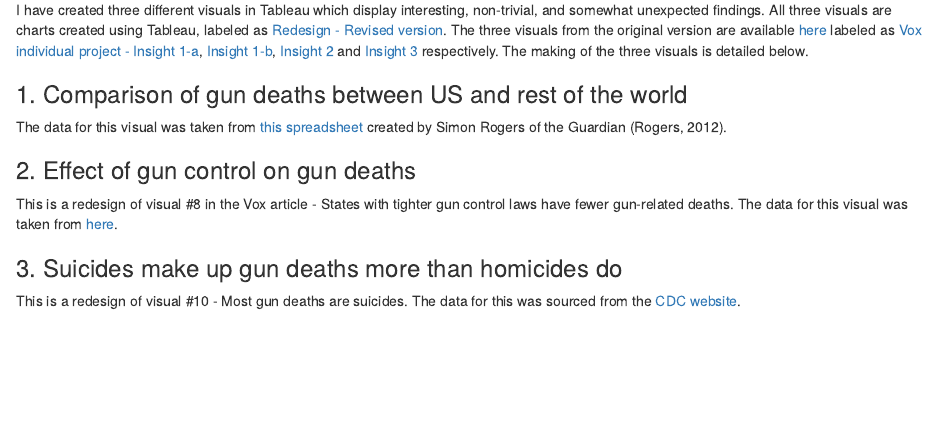
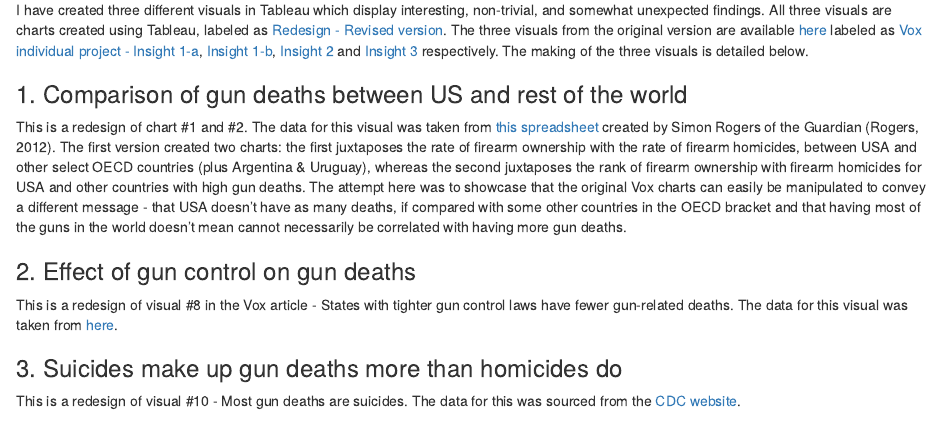
Before and after one commit to neophyticfern/Data-Viz-Individual-Project, an R Markdown document (Revised versions.Rmd): the page in a window 1100 px wide, from 760 px down. Rendered offline with R 4.5, knitr and Pandoc, with nearby package versions.

Commit message:
Update Revised versions.Rmd

```diff
--- a/Revised versions.Rmd
+++ b/Revised versions.Rmd
@@ -21,7 +21,7 @@ I picked visuals #1 & #2 (combined), #8 and #10 from the article for the redesig
 I have created three different visuals in Tableau which display interesting, non-trivial, and somewhat unexpected findings. All three visuals are charts created using Tableau, labeled as [Redesign - Revised version](https://public.tableau.com/profile/neville.fernandes#!/vizhome/Redesign-Revisedversion/Story1). The three visuals from the original version are available [here](https://public.tableau.com/profile/neville.fernandes#!/) labeled as [Vox individual project - Insight 1-a](https://public.tableau.com/profile/neville.fernandes#!/vizhome/Voxindividualproject-Insight1-a/Story1), [Insight 1-b](https://public.tableau.com/profile/neville.fernandes#!/vizhome/Gunownership-deaths/Story2), [Insight 2](https://public.tableau.com/profile/neville.fernandes#!/vizhome/Voxindividualproject-Insight2/Story1) and [Insight 3](https://public.tableau.com/profile/neville.fernandes#!/vizhome/Voxindividualproject-Insight3/Story1) respectively. The making of the three visuals is detailed below.
 
 ### 1. Comparison of gun deaths between US and rest of the world
-The data for this visual was taken from [this spreadsheet](https://docs.google.com/spreadsheets/d/1chqUZHuY6cXYrRYkuE0uwXisGaYvr7durZHJhpLGycs/) created by Simon Rogers of the Guardian (Rogers, 2012).
+This is a redesign of chart #1 and #2. The data for this visual was taken from [this spreadsheet](https://docs.google.com/spreadsheets/d/1chqUZHuY6cXYrRYkuE0uwXisGaYvr7durZHJhpLGycs/) created by Simon Rogers of the Guardian (Rogers, 2012). The first version created two charts: the first juxtaposes the rate of firearm ownership with the rate of firearm homicides, between USA and other select OECD countries (plus Argentina & Uruguay), whereas the second juxtaposes the rank of firearm ownership with firearm homicides for USA and other countries with high gun deaths. The attempt here was to showcase that the original Vox charts can easily be manipulated to convey a different message - that USA doesn't have as many deaths, if compared with some other countries in the OECD bracket and that having most of the guns in the world doesn't mean cannot necessarily be correlated with having more gun deaths.
 
 ### 2. Effect of gun control on gun deaths
 This is a redesign of visual #8 in the Vox article - States with tighter gun control laws have fewer gun-related deaths. The data for this visual was taken from [here](https://www.kff.org/other/state-indicator/firearms-death-rate-per-100000/?currentTimeframe=0&sortModel=%7B"colId":"Location","sort":"asc"%7D).
```
